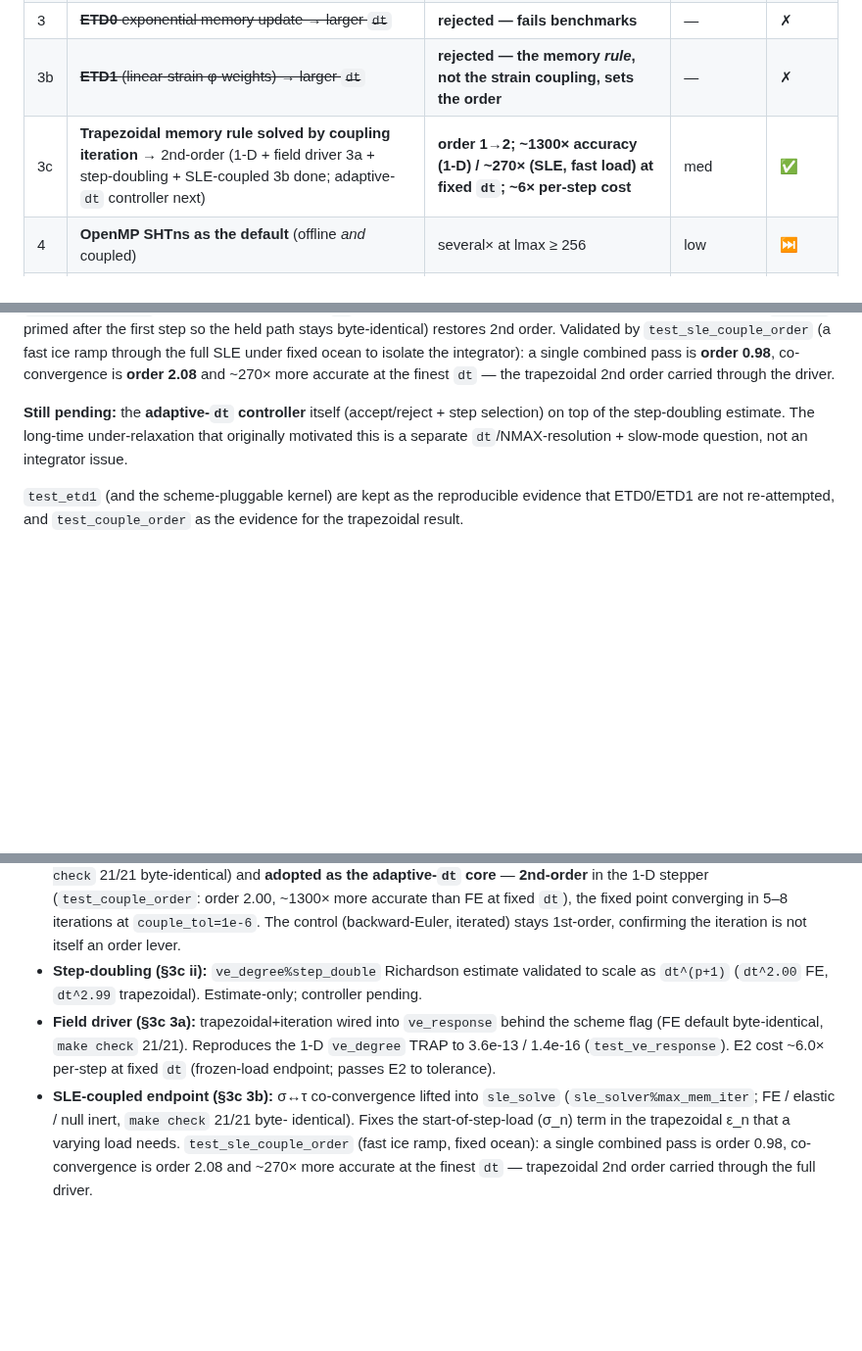
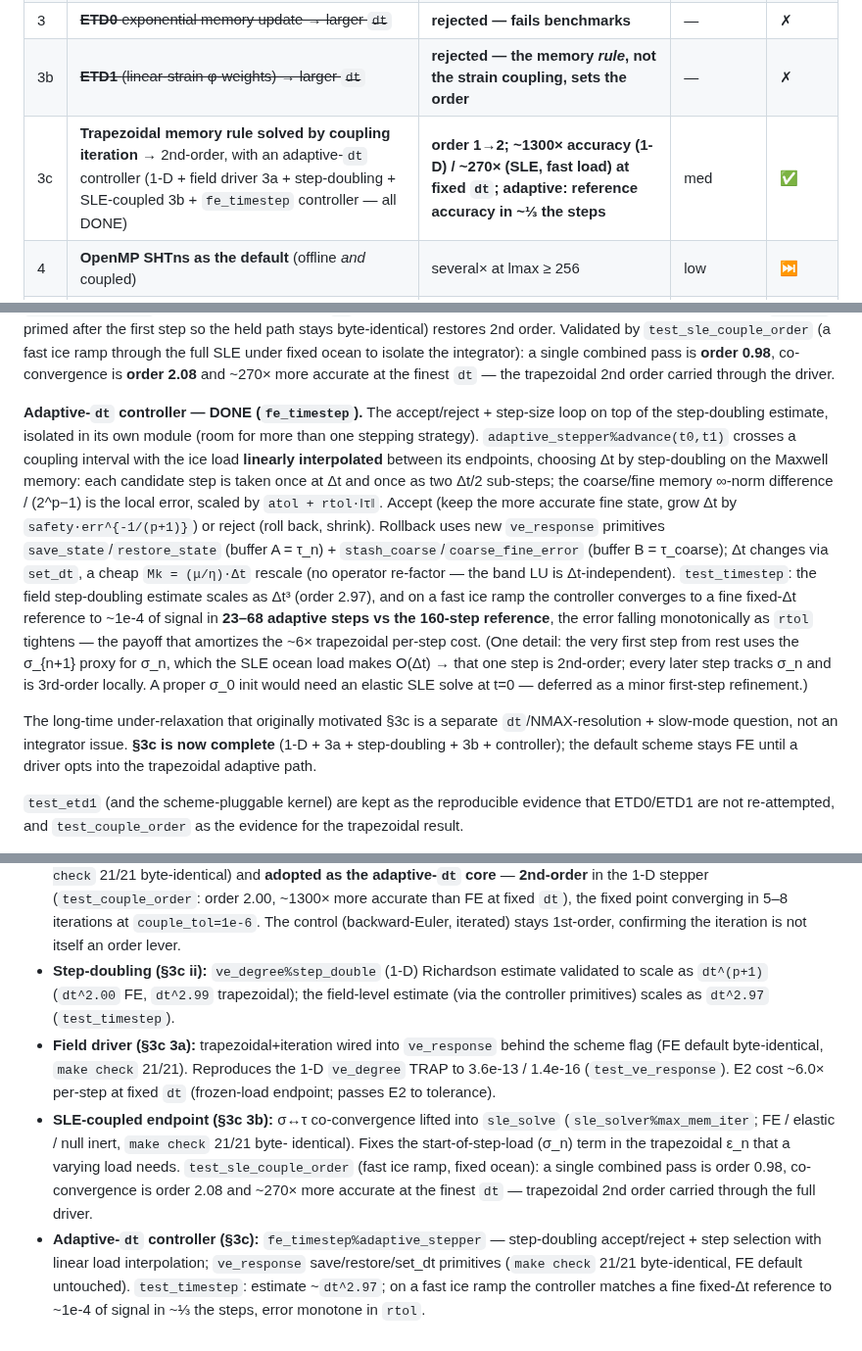
Before and after one commit to alex-robinson/FastEarth3D, a Markdown page: doc/performance-assessment.md, 3 parts joined by grey strips. Shown at 98% size. Drawn GitHub-style; blank space fills up the shorter version.

Commit message:
doc(perf): record §3c adaptive-dt controller done (fe_timestep)

```diff
--- a/doc/performance-assessment.md
+++ b/doc/performance-assessment.md
@@ -74,7 +74,7 @@ Ranked by return on effort for transient runs. ✅ = implemented now; ⏭ = defe
 | 2 | **Warm-start the SLE fixed point** from the previous step's `rsl` | **~1.5% on E2**; up to ~2× only on strongly-migrating coastlines (unverified) | low | ✅ |
 | 3 | ~~**ETD0** exponential memory update → larger `dt`~~ | **rejected — fails benchmarks** | — | ✗ |
 | 3b | ~~**ETD1** (linear-strain φ-weights) → larger `dt`~~ | **rejected — the memory *rule*, not the strain coupling, sets the order** | — | ✗ |
-| 3c | **Trapezoidal memory rule solved by coupling iteration** → 2nd-order (1-D + field driver 3a + step-doubling + SLE-coupled 3b done; adaptive-`dt` controller next) | **order 1→2; ~1300× accuracy (1-D) / ~270× (SLE, fast load) at fixed `dt`; ~6× per-step cost** | med | ✅ |
+| 3c | **Trapezoidal memory rule solved by coupling iteration** → 2nd-order, with an adaptive-`dt` controller (1-D + field driver 3a + step-doubling + SLE-coupled 3b + `fe_timestep` controller — all DONE) | **order 1→2; ~1300× accuracy (1-D) / ~270× (SLE, fast load) at fixed `dt`; adaptive: reference accuracy in ~⅓ the steps** | med | ✅ |
 | 4 | **OpenMP SHTns as the default** (offline *and* coupled) | several× at lmax ≥ 256 | low | ⏭ |
 | 5 | **Fuse the two syntheses** to one synthesis of `N_lm − u_lm` | ~33% of inner-loop SHTs | low | ⏭ |
 | 6 | **Batched multi-RHS band solve** over all `m`/re-im at fixed `l`; kill the dense degree-1 LU via nullspace projection | high at production lmax | med | ⏭ |
@@ -280,10 +280,30 @@ ramp through the full SLE under fixed ocean to isolate the integrator): a single
 combined pass is **order 0.98**, co-convergence is **order 2.08** and ~270× more
 accurate at the finest `dt` — the trapezoidal 2nd order carried through the driver.
 
-**Still pending:** the **adaptive-`dt` controller** itself (accept/reject + step
-selection) on top of the step-doubling estimate. The long-time under-relaxation that
-originally motivated this is a separate `dt`/NMAX-resolution + slow-mode question, not
-an integrator issue.
+**Adaptive-`dt` controller — DONE (`fe_timestep`).** The accept/reject + step-size
+loop on top of the step-doubling estimate, isolated in its own module (room for more
+than one stepping strategy). `adaptive_stepper%advance(t0,t1)` crosses a coupling
+interval with the ice load **linearly interpolated** between its endpoints, choosing
+Δt by step-doubling on the Maxwell memory: each candidate step is taken once at Δt and
+once as two Δt/2 sub-steps; the coarse/fine memory ∞-norm difference / (2^p−1) is the
+local error, scaled by `atol + rtol·‖τ‖`. Accept (keep the more accurate fine state,
+grow Δt by `safety·err^{-1/(p+1)}`) or reject (roll back, shrink). Rollback uses new
+`ve_response` primitives `save_state`/`restore_state` (buffer A = τ_n) +
+`stash_coarse`/`coarse_fine_error` (buffer B = τ_coarse); Δt changes via `set_dt`, a
+cheap `Mk = (μ/η)·Δt` rescale (no operator re-factor — the band LU is Δt-independent).
+`test_timestep`: the field step-doubling estimate scales as Δt³ (order 2.97), and on a
+fast ice ramp the controller converges to a fine fixed-Δt reference to ~1e-4 of signal
+in **23–68 adaptive steps vs the 160-step reference**, the error falling monotonically
+as `rtol` tightens — the payoff that amortizes the ~6× trapezoidal per-step cost.
+(One detail: the very first step from rest uses the σ_{n+1} proxy for σ_n, which the
+SLE ocean load makes O(Δt) → that one step is 2nd-order; every later step tracks σ_n
+and is 3rd-order locally. A proper σ_0 init would need an elastic SLE solve at t=0 —
+deferred as a minor first-step refinement.)
+
+The long-time under-relaxation that originally motivated §3c is a separate
+`dt`/NMAX-resolution + slow-mode question, not an integrator issue. **§3c is now
+complete** (1-D + 3a + step-doubling + 3b + controller); the default scheme stays FE
+until a driver opts into the trapezoidal adaptive path.
 
 `test_etd1` (and the scheme-pluggable kernel) are kept as the reproducible evidence
 that ETD0/ETD1 are not re-attempted, and `test_couple_order` as the evidence for the
@@ -358,8 +378,9 @@ All validated on Mac.fritz.box (gfortran 15.2, `OMP_NUM_THREADS=8`):
   order 2.00, ~1300× more accurate than FE at fixed `dt`), the fixed point converging
   in 5–8 iterations at `couple_tol=1e-6`. The control (backward-Euler, iterated) stays
   1st-order, confirming the iteration is not itself an order lever.
-- **Step-doubling (§3c ii):** `ve_degree%step_double` Richardson estimate validated to
-  scale as `dt^(p+1)` (`dt^2.00` FE, `dt^2.99` trapezoidal). Estimate-only; controller pending.
+- **Step-doubling (§3c ii):** `ve_degree%step_double` (1-D) Richardson estimate validated
+  to scale as `dt^(p+1)` (`dt^2.00` FE, `dt^2.99` trapezoidal); the field-level estimate
+  (via the controller primitives) scales as `dt^2.97` (`test_timestep`).
 - **Field driver (§3c 3a):** trapezoidal+iteration wired into `ve_response` behind the
   scheme flag (FE default byte-identical, `make check` 21/21). Reproduces the 1-D
   `ve_degree` TRAP to 3.6e-13 / 1.4e-16 (`test_ve_response`). E2 cost ~6.0× per-step at
@@ -370,3 +391,9 @@ All validated on Mac.fritz.box (gfortran 15.2, `OMP_NUM_THREADS=8`):
   varying load needs. `test_sle_couple_order` (fast ice ramp, fixed ocean): a single
   combined pass is order 0.98, co-convergence is order 2.08 and ~270× more accurate at
   the finest `dt` — trapezoidal 2nd order carried through the full driver.
+- **Adaptive-`dt` controller (§3c):** `fe_timestep%adaptive_stepper` — step-doubling
+  accept/reject + step selection with linear load interpolation; `ve_response`
+  save/restore/set_dt primitives (`make check` 21/21 byte-identical, FE default
+  untouched). `test_timestep`: estimate ~`dt^2.97`; on a fast ice ramp the controller
+  matches a fine fixed-Δt reference to ~1e-4 of signal in ~⅓ the steps, error monotone
+  in `rtol`.
```
